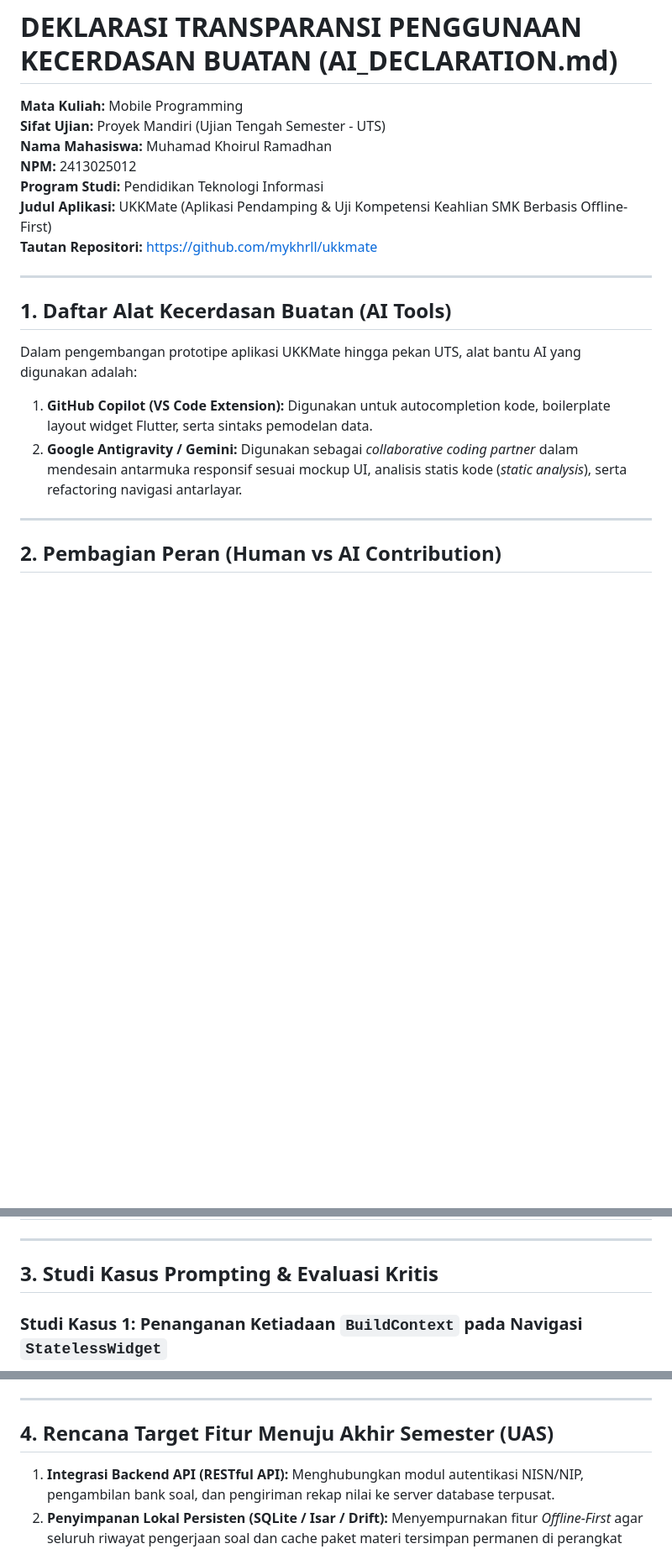
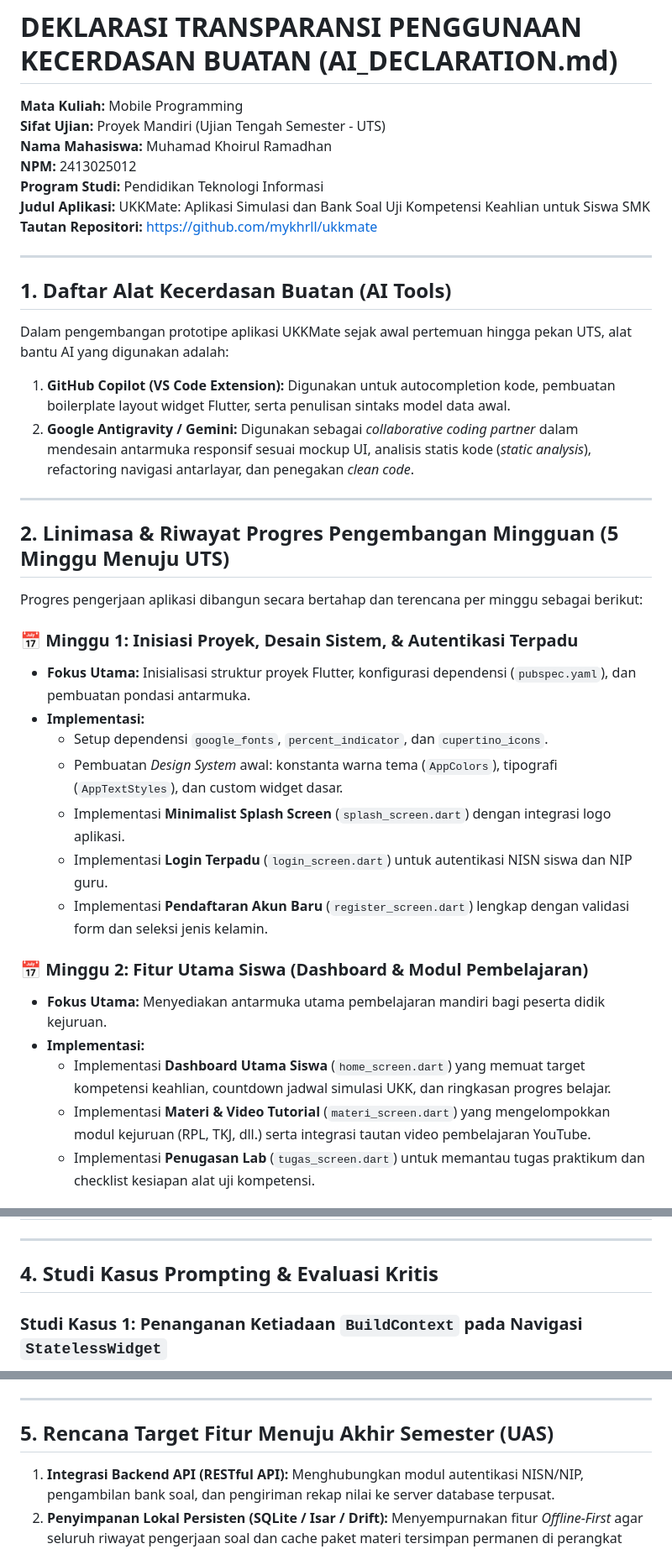
Before and after one commit to mykhrll/ukkmate, a Markdown page: AI_DECLARATION.md, 3 parts joined by grey strips. Shown at 84% size. Rendered like a GitHub page; blank space fills up the shorter version.

```diff
--- a/AI_DECLARATION.md
+++ b/AI_DECLARATION.md
@@ -5,16 +5,35 @@
 **Nama Mahasiswa:** Muhamad Khoirul Ramadhan
 **NPM:** 2413025012
 **Program Studi:** Pendidikan Teknologi Informasi
-**Judul Aplikasi:** UKKMate (Aplikasi Pendamping & Uji Kompetensi Keahlian SMK Berbasis Offline-First)
+**Judul Aplikasi:** UKKMate: Aplikasi Simulasi dan Bank Soal Uji Kompetensi Keahlian untuk Siswa SMK
 **Tautan Repositori:** https://github.com/mykhrll/ukkmate
 
 ---
 
 ## 1. Daftar Alat Kecerdasan Buatan (AI Tools)
-Dalam pengembangan prototipe aplikasi UKKMate hingga pekan UTS, alat bantu AI yang digunakan adalah:
-1. **GitHub Copilot (VS Code Extension):** Digunakan untuk autocompletion kode, boilerplate layout widget Flutter, serta sintaks pemodelan data.
-2. **Google Antigravity / Gemini:** Digunakan sebagai *collaborative coding partner* dalam mendesain antarmuka responsif sesuai mockup UI, analisis statis kode (*static analysis*), serta refactoring navigasi antarlayar.
+Dalam pengembangan prototipe aplikasi UKKMate sejak awal pertemuan hingga pekan UTS, alat bantu AI yang digunakan adalah:
+1. **GitHub Copilot (VS Code Extension):** Digunakan untuk autocompletion kode, pembuatan boilerplate layout widget Flutter, serta penulisan sintaks model data awal.
+2. **Google Antigravity / Gemini:** Digunakan sebagai *collaborative coding partner* dalam mendesain antarmuka responsif sesuai mockup UI, analisis statis kode (*static analysis*), refactoring navigasi antarlayar, dan penegakan *clean code*.
 
 ---
 
-## 2. Pembagian Peran (Human vs AI Contribution)
+## 2. Linimasa & Riwayat Progres Pengembangan Mingguan (5 Minggu Menuju UTS)
+
+Progres pengerjaan aplikasi dibangun secara bertahap dan terencana per minggu sebagai berikut:
+
+### 📅 Minggu 1: Inisiasi Proyek, Desain Sistem, & Autentikasi Terpadu
+- **Fokus Utama:** Inisialisasi struktur proyek Flutter, konfigurasi dependensi (`pubspec.yaml`), dan pembuatan pondasi antarmuka.
+- **Implementasi:**
+  - Setup dependensi `google_fonts`, `percent_indicator`, dan `cupertino_icons`.
+  - Pembuatan *Design System* awal: konstanta warna tema (`AppColors`), tipografi (`AppTextStyles`), dan custom widget dasar.
+  - Implementasi **Minimalist Splash Screen** (`splash_screen.dart`) dengan integrasi logo aplikasi.
+  - Implementasi **Login Terpadu** (`login_screen.dart`) untuk autentikasi NISN siswa dan NIP guru.
+  - Implementasi **Pendaftaran Akun Baru** (`register_screen.dart`) lengkap dengan validasi form dan seleksi jenis kelamin.
+
+### 📅 Minggu 2: Fitur Utama Siswa (Dashboard & Modul Pembelajaran)
+- **Fokus Utama:** Menyediakan antarmuka utama pembelajaran mandiri bagi peserta didik kejuruan.
+- **Implementasi:**
+  - Implementasi **Dashboard Utama Siswa** (`home_screen.dart`) yang memuat target kompetensi keahlian, countdown jadwal simulasi UKK, dan ringkasan progres belajar.
+  - Implementasi **Materi & Video Tutorial** (`materi_screen.dart`) yang mengelompokkan modul kejuruan (RPL, TKJ, dll.) serta integrasi tautan video pembelajaran YouTube.
+  - Implementasi **Penugasan Lab** (`tugas_screen.dart`) untuk memantau tugas praktikum dan checklist kesiapan alat uji kompetensi.
+
@@ -30,7 +78,7 @@ Dalam pengembangan prototipe aplikasi UKKMate hingga pekan UTS, alat bantu AI ya
 
 ---
 
-## 3. Studi Kasus Prompting & Evaluasi Kritis
+## 4. Studi Kasus Prompting & Evaluasi Kritis
 
 ### Studi Kasus 1: Penanganan Ketiadaan `BuildContext` pada Navigasi `StatelessWidget`
 - **Tujuan / Instruksi (Prompt):**
@@ -56,7 +104,7 @@ Dalam pengembangan prototipe aplikasi UKKMate hingga pekan UTS, alat bantu AI ya
 
 ---
 
-## 4. Rencana Target Fitur Menuju Akhir Semester (UAS)
+## 5. Rencana Target Fitur Menuju Akhir Semester (UAS)
 1. **Integrasi Backend API (RESTful API):** Menghubungkan modul autentikasi NISN/NIP, pengambilan bank soal, dan pengiriman rekap nilai ke server database terpusat.
 2. **Penyimpanan Lokal Persisten (SQLite / Isar / Drift):** Menyempurnakan fitur *Offline-First* agar seluruh riwayat pengerjaan soal dan cache paket materi tersimpan permanen di perangkat lokal mahasiswa saat tidak ada sinyal.
 3. **Fitur Presensi / Validasi QR Code CBT Lab:** Menambahkan scanner kamera untuk memindai kode QR workstation lab komputer saat ujian simulasi UKK berlangsung.
```
Also changed, not shown: other parts of AI_DECLARATION.md (+29 -0 lines), README.md (+1 -1 lines).
